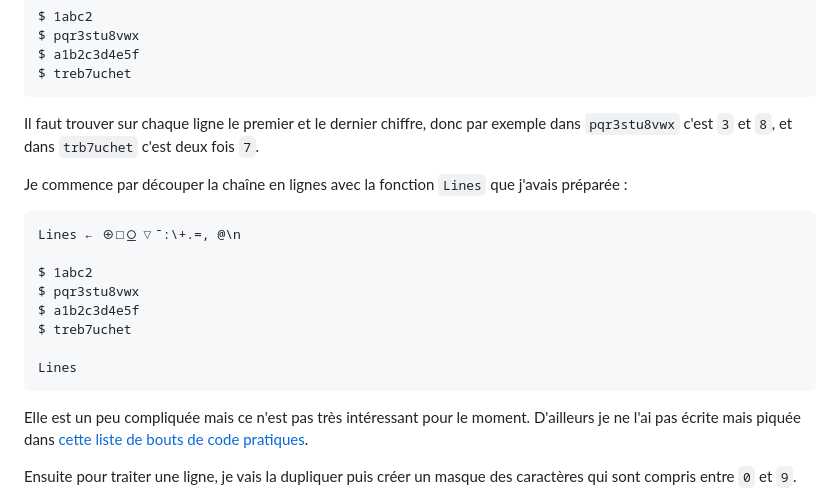
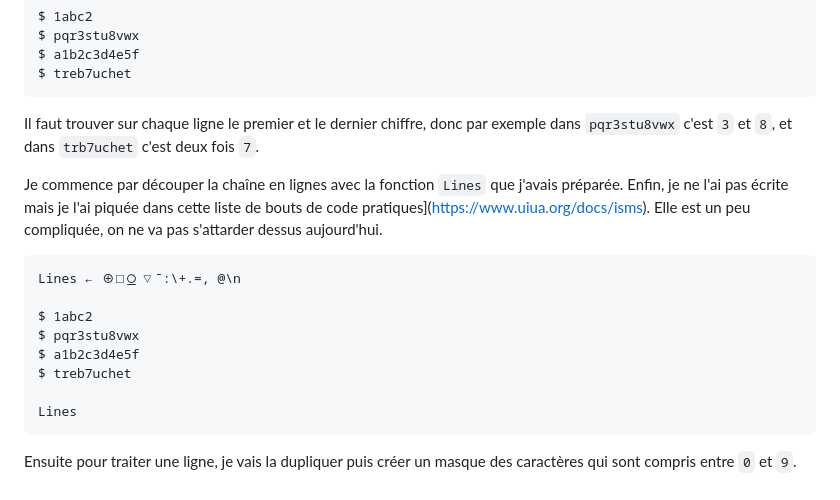
Before and after one commit to jonathanperret/aoc2023, a Markdown page: docs/blog/Jour 1.md, the part around the change. Drawn GitHub-style.

Commit message:
clarify that Lines isn't interesting

````diff
--- a/docs/blog/Jour 1.md
+++ b/docs/blog/Jour 1.md
@@ -13,7 +13,7 @@ $ treb7uchet
 
 Il faut trouver sur chaque ligne le premier et le dernier chiffre, donc par exemple dans `pqr3stu8vwx` c'est `3` et `8`, et dans `trb7uchet` c'est deux fois `7`.
 
-Je commence par découper la chaîne en lignes avec la fonction `Lines` que j'avais préparée :
+Je commence par découper la chaîne en lignes avec la fonction `Lines` que j'avais préparée. Enfin, je ne l'ai pas écrite mais je l'ai piquée dans cette liste de bouts de code pratiques](https://www.uiua.org/docs/isms). Elle est un peu compliquée, on ne va pas s'attarder dessus aujourd'hui.
 
 ```
 Lines ← ⊕□⍜▽¯:\+.=, @\n
@@ -25,8 +25,6 @@ $ treb7uchet
 
 Lines
 ```
-
-Elle est un peu compliquée mais ce n'est pas très intéressant pour le moment. D'ailleurs je ne l'ai pas écrite mais piquée dans [cette liste de bouts de code pratiques](https://www.uiua.org/docs/isms).
 
 Ensuite pour traiter une ligne, je vais la dupliquer puis créer un masque des caractères qui sont compris entre `0` et `9`.
 
````
